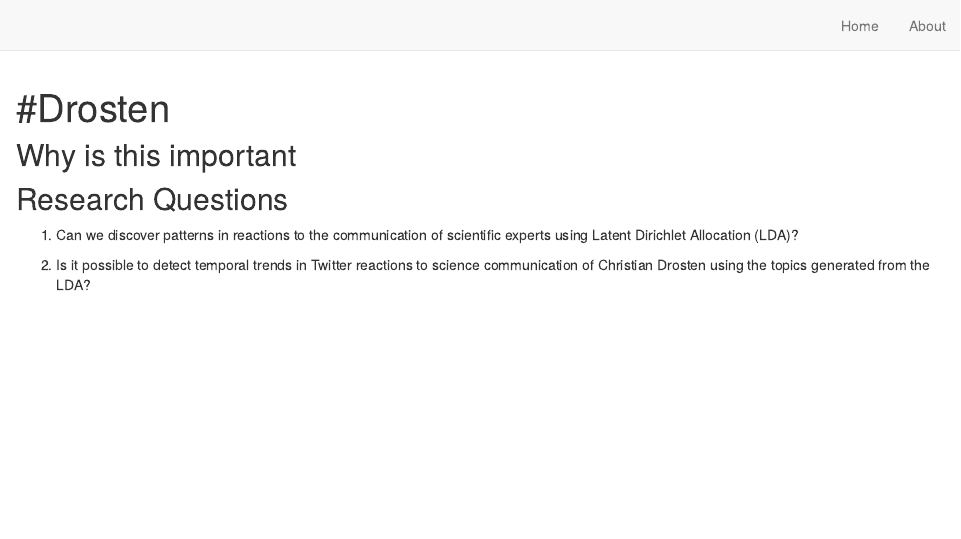
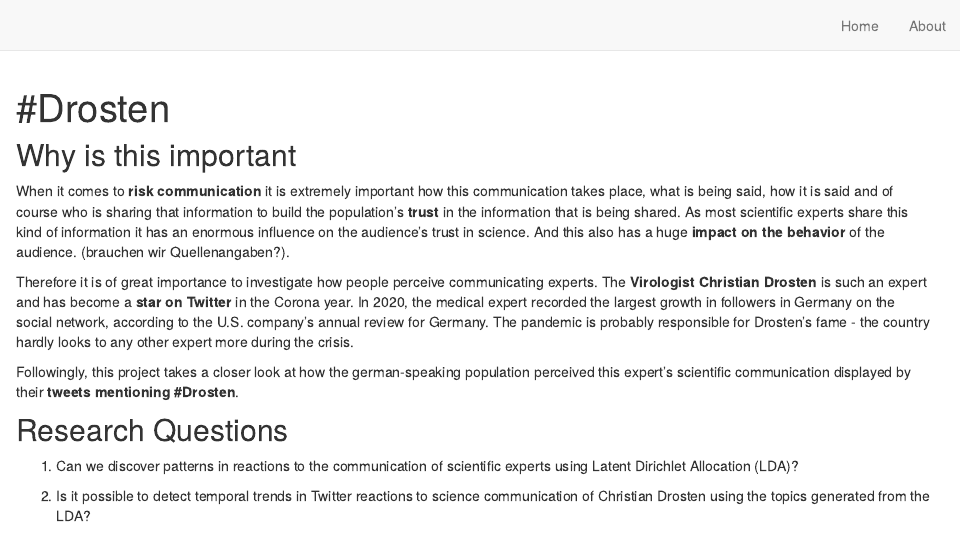
Before and after one commit to Maja-ctrl/Fabian-Maja-Data, an R Markdown document (data_analytics/index.Rmd): the page in a window 1100 px wide, from its top. Rendered offline with R 4.5, knitr and Pandoc, with nearby package versions; drawn as R Markdown's standard HTML page in place of the format the file asks for.

Commit message:
soooo important topic

```diff
--- a/data_analytics/index.Rmd
+++ b/data_analytics/index.Rmd
@@ -20,6 +20,12 @@ knitr::opts_chunk$set(echo = FALSE)
 
 ## Why is this important
 
+When it comes to **risk communication** it is extremely important how this communication takes place, what is being said, how it is said and of course who is sharing that information to build the population's **trust** in the information that is being shared. As most scientific experts share this kind of information it has an enormous influence on the audience's trust in science. And this also has a huge **impact on the behavior** of the audience. (brauchen wir Quellenangaben?).
+
+Therefore it is of great importance to investigate how people perceive communicating experts. The **Virologist Christian Drosten** is such an expert and has become a **star on Twitter** in the Corona year. In 2020, the medical expert recorded the largest growth in followers in Germany on the social network, according to the U.S. company's annual review for Germany. The pandemic is probably responsible for Drosten's fame - the country hardly looks to any other expert more during the crisis.
+
+Followingly, this project takes a closer look at how the german-speaking population perceived this expert's scientific communication displayed by their **tweets mentioning #Drosten**.
+
 ## Research Questions
 
 1. Can we discover patterns in reactions to the communication of scientific experts using Latent Dirichlet Allocation (LDA)?
```
Also changed, not shown: 2 other files.
